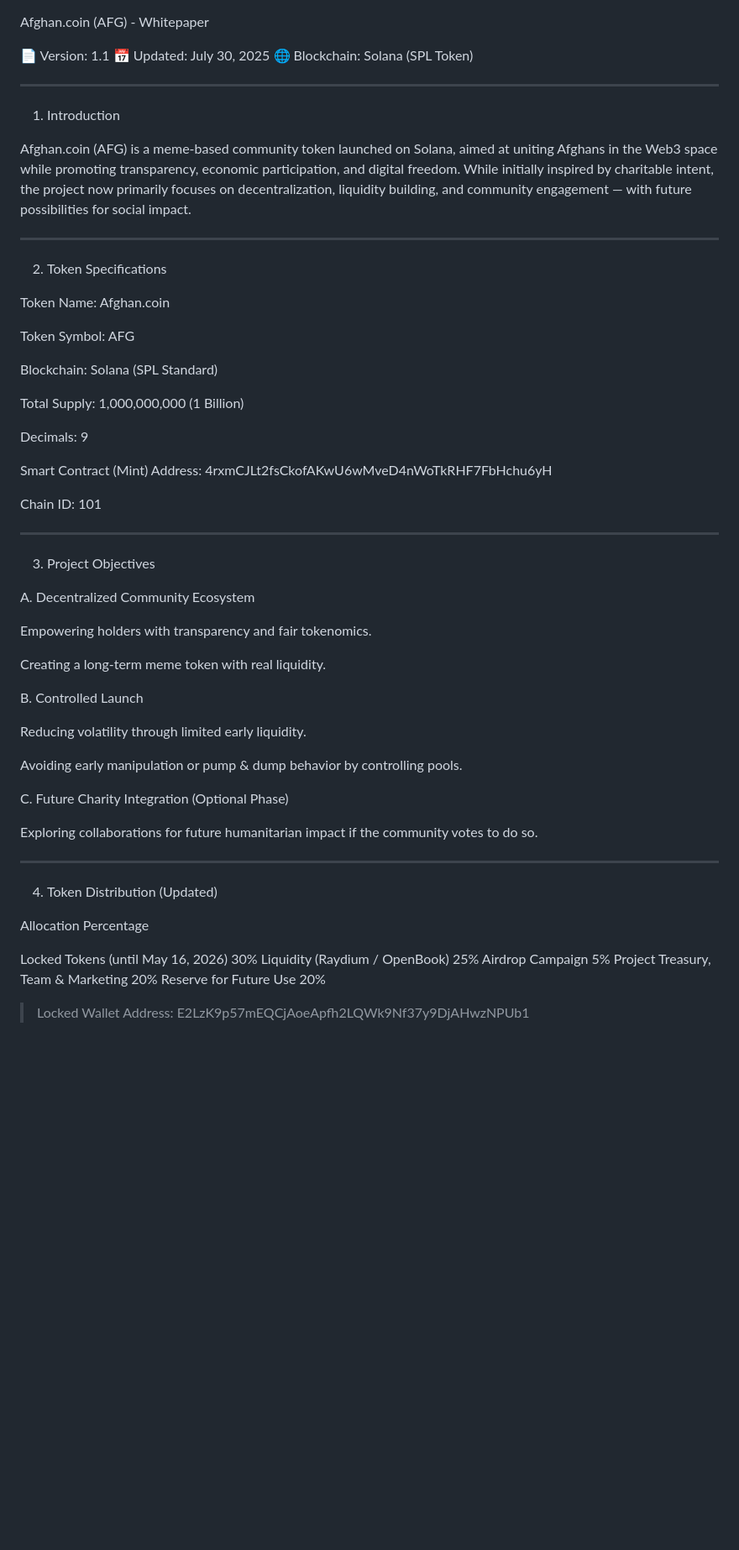
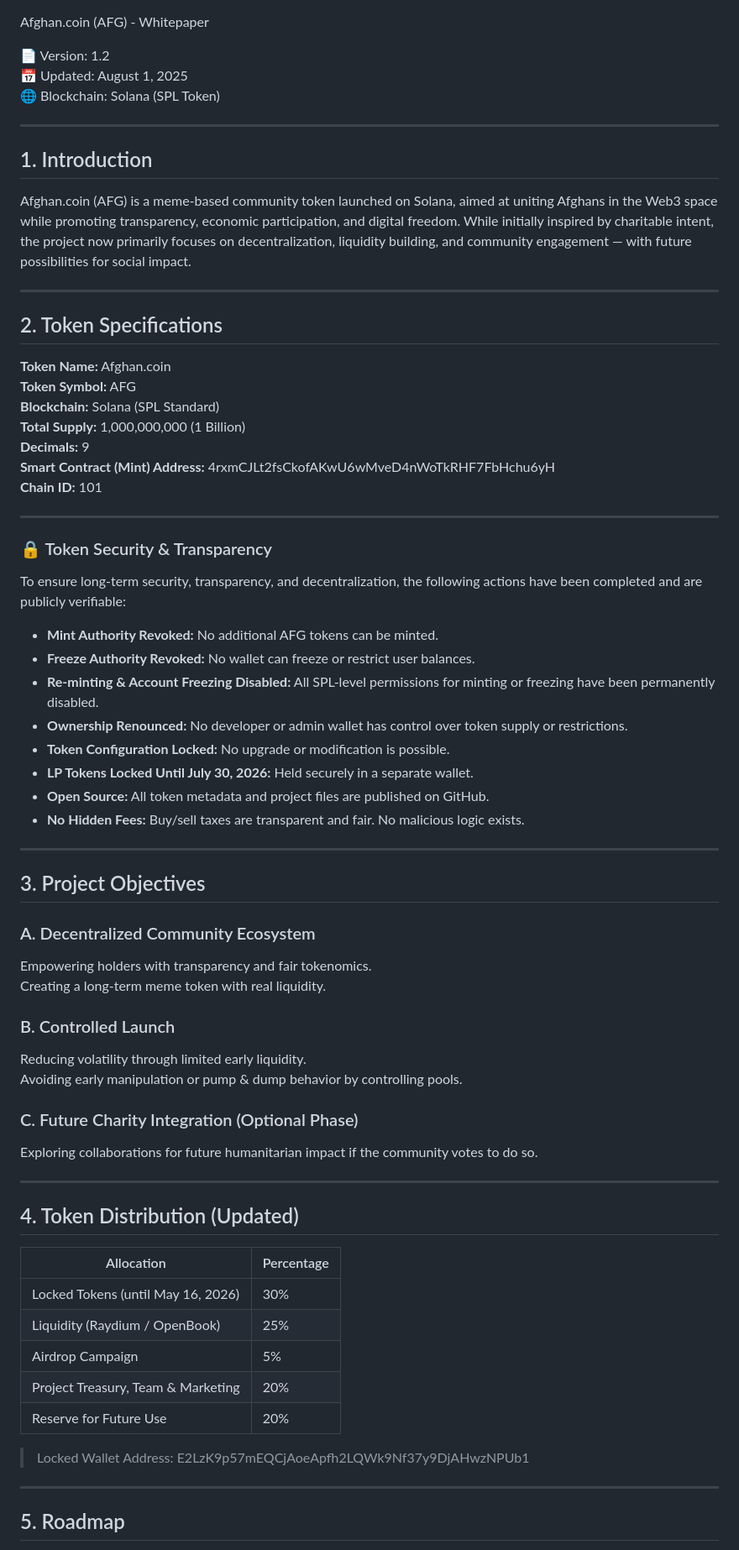
Before and after one commit to AFGtoken/Afghan.coin, a Markdown page: whitepaper.md, the part around one of its changes. Shown at 84% size. Drawn GitHub-style; blank space fills up the shorter version.

```diff
--- a/whitepaper.md
+++ b/whitepaper.md
@@ -1,75 +1,72 @@
 Afghan.coin (AFG) - Whitepaper
 
-📄 Version: 1.1
-📅 Updated: July 30, 2025
+📄 Version: 1.2
+📅 Updated: August 1, 2025
 🌐 Blockchain: Solana (SPL Token)
-
 
 ---
 
-1. Introduction
+## 1. Introduction
 
 Afghan.coin (AFG) is a meme-based community token launched on Solana, aimed at uniting Afghans in the Web3 space while promoting transparency, economic participation, and digital freedom. While initially inspired by charitable intent, the project now primarily focuses on decentralization, liquidity building, and community engagement — with future possibilities for social impact.
 
+---
+
+## 2. Token Specifications
+
+**Token Name:** Afghan.coin
+**Token Symbol:** AFG
+**Blockchain:** Solana (SPL Standard)
+**Total Supply:** 1,000,000,000 (1 Billion)
+**Decimals:** 9
+**Smart Contract (Mint) Address:** 4rxmCJLt2fsCkofAKwU6wMveD4nWoTkRHF7FbHchu6yH
+**Chain ID:** 101
 
 ---
 
-2. Token Specifications
+### 🔒 Token Security & Transparency
 
-Token Name: Afghan.coin
+To ensure long-term security, transparency, and decentralization, the following actions have been completed and are publicly verifiable:
 
-Token Symbol: AFG
-
-Blockchain: Solana (SPL Standard)
-
-Total Supply: 1,000,000,000 (1 Billion)
-
-Decimals: 9
-
-Smart Contract (Mint) Address: 4rxmCJLt2fsCkofAKwU6wMveD4nWoTkRHF7FbHchu6yH
-
-Chain ID: 101
-
-
+- **Mint Authority Revoked:** No additional AFG tokens can be minted.
+- **Freeze Authority Revoked:** No wallet can freeze or restrict user balances.
+- **Re-minting & Account Freezing Disabled:** All SPL-level permissions for minting or freezing have been permanently disabled.
+- **Ownership Renounced:** No developer or admin wallet has control over token supply or restrictions.
+- **Token Configuration Locked:** No upgrade or modification is possible.
+- **LP Tokens Locked Until July 30, 2026:** Held securely in a separate wallet.
+- **Open Source:** All token metadata and project files are published on GitHub.
+- **No Hidden Fees:** Buy/sell taxes are transparent and fair. No malicious logic exists.
 
 ---
 
-3. Project Objectives
+## 3. Project Objectives
 
-A. Decentralized Community Ecosystem
-
+### A. Decentralized Community Ecosystem
 Empowering holders with transparency and fair tokenomics.
-
 Creating a long-term meme token with real liquidity.
 
-
-B. Controlled Launch
-
+### B. Controlled Launch
 Reducing volatility through limited early liquidity.
-
 Avoiding early manipulation or pump & dump behavior by controlling pools.
 
-
-C. Future Charity Integration (Optional Phase)
-
+### C. Future Charity Integration (Optional Phase)
 Exploring collaborations for future humanitarian impact if the community votes to do so.
-
-
 
 ---
 
-4. Token Distribution (Updated)
+## 4. Token Distribution (Updated)
 
-Allocation	Percentage
-
-Locked Tokens (until May 16, 2026)	30%
-Liquidity (Raydium / OpenBook)	25%
-Airdrop Campaign	5%
-Project Treasury, Team & Marketing	20%
-Reserve for Future Use	20%
-
+| Allocation                     | Percentage |
+|--------------------------------|------------|
+| Locked Tokens (until May 16, 2026)  | 30%        |
+| Liquidity (Raydium / OpenBook)      | 25%        |
+| Airdrop Campaign                    | 5%         |
+| Project Treasury, Team & Marketing | 20%        |
+| Reserve for Future Use             | 20%        |
 
 > Locked Wallet Address: E2LzK9p57mEQCjAoeApfh2LQWk9Nf37y9DjAHwzNPUb1
 
+---
 
+## 5. Roadmap
 
```
Also changed, not shown: other parts of whitepaper.md (+39 -75 lines).
